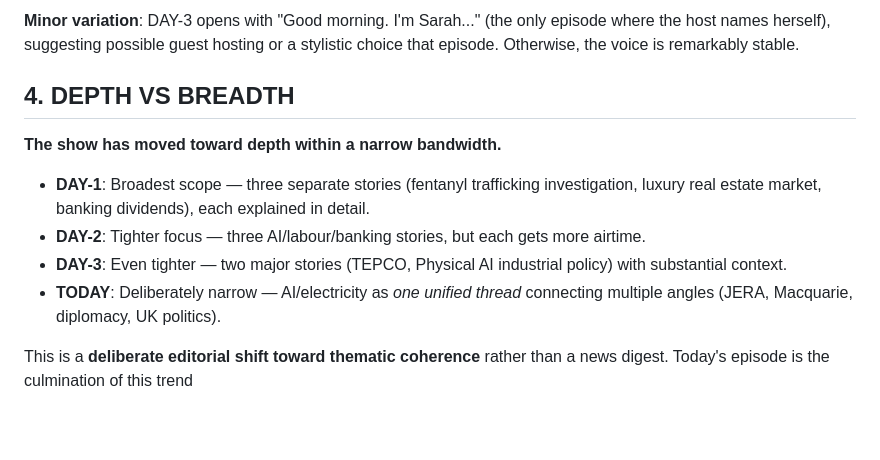
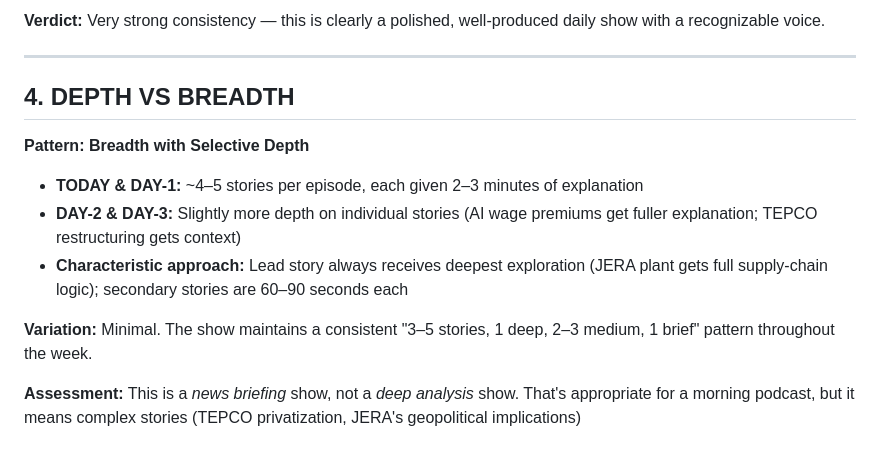
Before and after one commit to AlienPigDuck/special-doodle, a Markdown page: tps/findings/2026-06-23.md, the part around one of its changes. Drawn GitHub-style; blank space fills up the shorter version.

```diff
--- a/tps/findings/2026-06-23.md
+++ b/tps/findings/2026-06-23.md
@@ -100,13 +118,16 @@ Several consistent absences stand out:
 
-**Minor variation**: DAY-3 opens with "Good morning. I'm Sarah..." (the only episode where the host names herself), suggesting possible guest hosting or a stylistic choice that episode. Otherwise, the voice is remarkably stable.
+**Verdict:** Very strong consistency — this is clearly a polished, well-produced daily show with a recognizable voice.
+
+---
 
 ## 4. DEPTH VS BREADTH
 
-**The show has moved toward depth within a narrow bandwidth.**
+**Pattern: Breadth with Selective Depth**
 
-- **DAY-1**: Broadest scope — three separate stories (fentanyl trafficking investigation, luxury real estate market, banking dividends), each explained in detail.
-- **DAY-2**: Tighter focus — three AI/labour/banking stories, but each gets more airtime.
-- **DAY-3**: Even tighter — two major stories (TEPCO, Physical AI industrial policy) with substantial context.
-- **TODAY**: Deliberately narrow — AI/electricity as *one unified thread* connecting multiple angles (JERA, Macquarie, diplomacy, UK politics).
+- **TODAY & DAY-1:** ~4–5 stories per episode, each given 2–3 minutes of explanation
+- **DAY-2 & DAY-3:** Slightly more depth on individual stories (AI wage premiums get fuller explanation; TEPCO restructuring gets context)
+- **Characteristic approach:** Lead story always receives deepest exploration (JERA plant gets full supply-chain logic); secondary stories are 60–90 seconds each
 
-This is a **deliberate editorial shift toward thematic coherence** rather than a news digest. Today's episode is the culmination of this trend
+**Variation:** Minimal. The show maintains a consistent "3–5 stories, 1 deep, 2–3 medium, 1 brief" pattern throughout the week.
+
+**Assessment:** This is a *news briefing* show, not a *deep analysis* show. That's appropriate for a morning podcast, but it means complex stories (TEPCO privatization, JERA's geopolitical implications)
```
Also changed, not shown: other parts of tps/findings/2026-06-23.md (+59 -41 lines).
